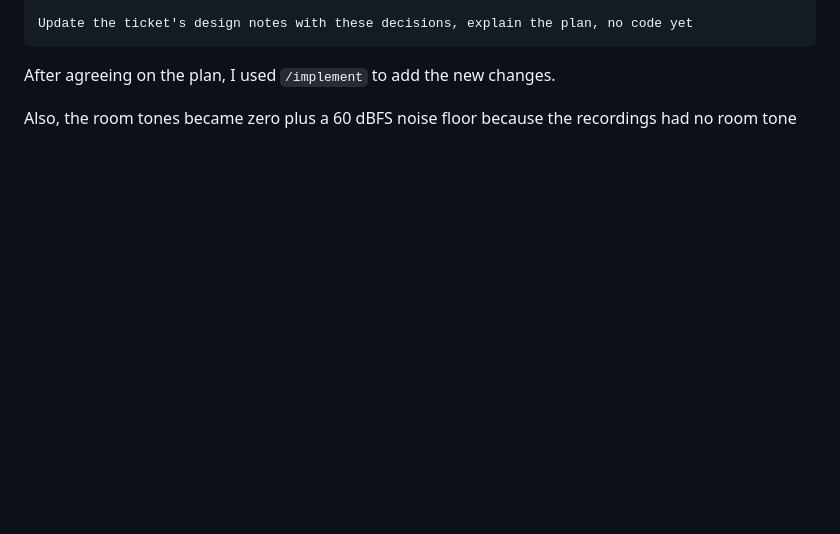
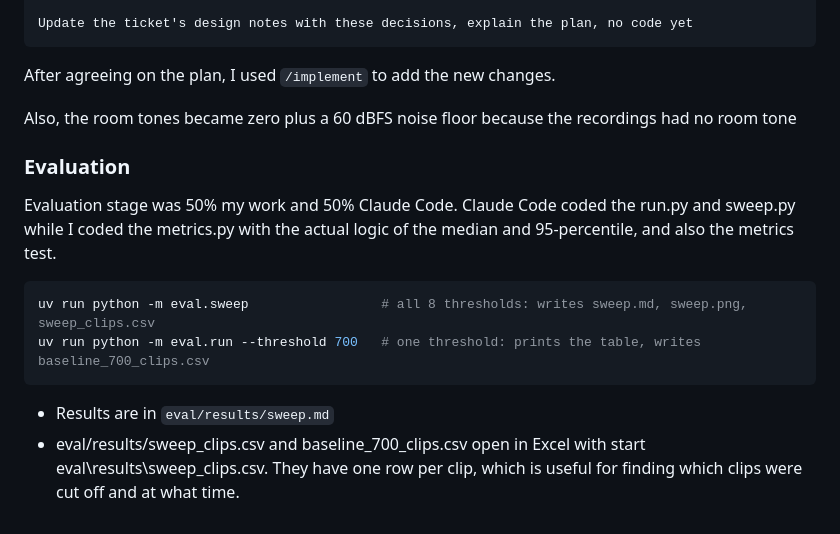
Before and after one commit to ZainX38/Unhurried, a Markdown page: NOTES.md, the part around the change. Drawn GitHub-style; blank space fills up the shorter version.

````diff
--- a/NOTES.md
+++ b/NOTES.md
@@ -205,3 +205,18 @@ After agreeing on the plan, I used `/implement` to add the new changes.
 
 
 Also, the room tones became zero plus a 60 dBFS noise floor because the recordings had no room tone
+
+
+
+### Evaluation
+
+Evaluation stage was 50% my work and 50% Claude Code. Claude Code coded the run.py and sweep.py while I coded the metrics.py with the actual logic of the median and 95-percentile, and also the metrics test.
+
+
+```shell
+uv run python -m eval.sweep                 # all 8 thresholds: writes sweep.md, sweep.png, sweep_clips.csv
+uv run python -m eval.run --threshold 700   # one threshold: prints the table, writes baseline_700_clips.csv
+```
+
+- Results are in `eval/results/sweep.md`
+- eval/results/sweep_clips.csv and baseline_700_clips.csv open in Excel with start eval\results\sweep_clips.csv. They have one row per clip, which is useful for finding which clips were cut off and at what time.
````
Also changed, not shown: eval/results/sweep.md (added, +47 -0 lines), eval/results/sweep.png (added), 2 other files.
